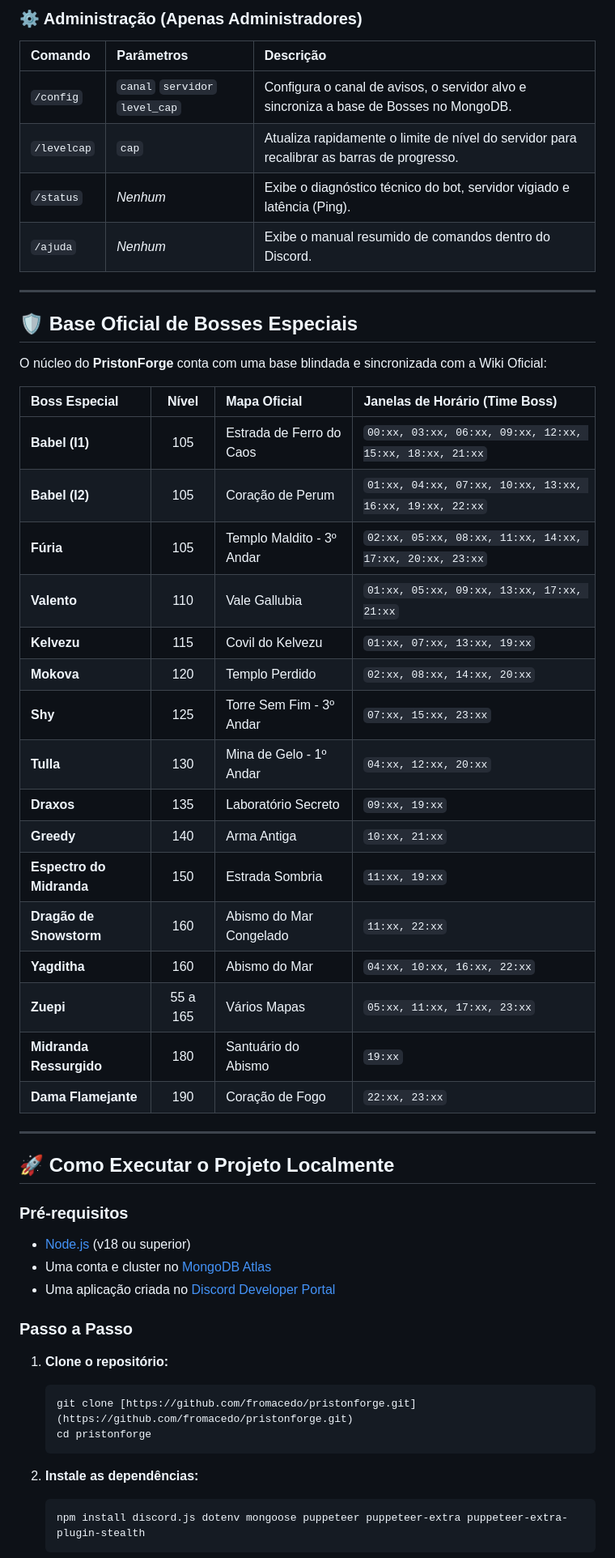
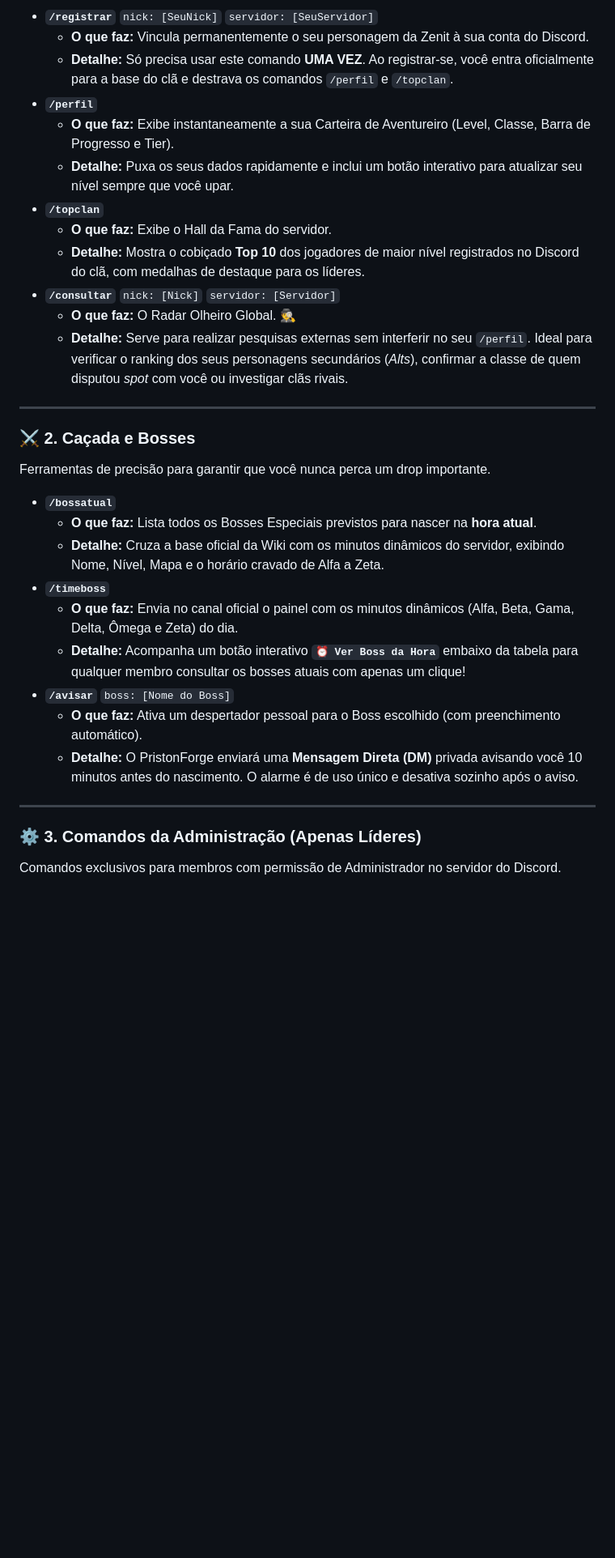
Before and after one commit to fromacedo/pristonforge, a Markdown page: README.md, the part around one of its changes. Shown at 81% size. GitHub-like rendering; blank space fills up the shorter version.

````diff
--- a/README.md
+++ b/README.md
@@ -57,56 +49,34 @@ Projetado com foco em **alta disponibilidade e segurança (Anti-Ban)**, o bot ut
 
-### ⚙️ Administração (Apenas Administradores)
-| Comando | Parâmetros | Descrição |
-| :--- | :--- | :--- |
-| `/config` | `canal` `servidor` `level_cap` | Configura o canal de avisos, o servidor alvo e sincroniza a base de Bosses no MongoDB. |
-| `/levelcap` | `cap` | Atualiza rapidamente o limite de nível do servidor para recalibrar as barras de progresso. |
-| `/status` | *Nenhum* | Exibe o diagnóstico técnico do bot, servidor vigiado e latência (Ping). |
-| `/ajuda` | *Nenhum* | Exibe o manual resumido de comandos dentro do Discord. |
+* **`/registrar`** `nick: [SeuNick]` `servidor: [SeuServidor]`
+  * **O que faz:** Vincula permanentemente o seu personagem da Zenit à sua conta do Discord.
+  * **Detalhe:** Só precisa usar este comando **UMA VEZ**. Ao registrar-se, você entra oficialmente para a base do clã e destrava os comandos `/perfil` e `/topclan`.
+* **`/perfil`**
+  * **O que faz:** Exibe instantaneamente a sua Carteira de Aventureiro (Level, Classe, Barra de Progresso e Tier).
+  * **Detalhe:** Puxa os seus dados rapidamente e inclui um botão interativo para atualizar seu nível sempre que você upar.
+* **`/topclan`**
+  * **O que faz:** Exibe o Hall da Fama do servidor.
+  * **Detalhe:** Mostra o cobiçado **Top 10** dos jogadores de maior nível registrados no Discord do clã, com medalhas de destaque para os líderes.
+* **`/consultar`** `nick: [Nick]` `servidor: [Servidor]`
+  * **O que faz:** O Radar Olheiro Global. 🕵️
+  * **Detalhe:** Serve para realizar pesquisas externas sem interferir no seu `/perfil`. Ideal para verificar o ranking dos seus personagens secundários (*Alts*), confirmar a classe de quem disputou *spot* com você ou investigar clãs rivais.
 
 ---
 
-## 🛡️ Base Oficial de Bosses Especiais
+### ⚔️ 2. Caçada e Bosses
+Ferramentas de precisão para garantir que você nunca perca um drop importante.
 
-O núcleo do **PristonForge** conta com uma base blindada e sincronizada com a Wiki Oficial:
-
-| Boss Especial | Nível | Mapa Oficial | Janelas de Horário (Time Boss) |
-| :--- | :---: | :--- | :--- |
-| **Babel (I1)** | 105 | Estrada de Ferro do Caos | `00:xx, 03:xx, 06:xx, 09:xx, 12:xx, 15:xx, 18:xx, 21:xx` |
-| **Babel (I2)** | 105 | Coração de Perum | `01:xx, 04:xx, 07:xx, 10:xx, 13:xx, 16:xx, 19:xx, 22:xx` |
-| **Fúria** | 105 | Templo Maldito - 3º Andar | `02:xx, 05:xx, 08:xx, 11:xx, 14:xx, 17:xx, 20:xx, 23:xx` |
-| **Valento** | 110 | Vale Gallubia | `01:xx, 05:xx, 09:xx, 13:xx, 17:xx, 21:xx` |
-| **Kelvezu** | 115 | Covil do Kelvezu | `01:xx, 07:xx, 13:xx, 19:xx` |
-| **Mokova** | 120 | Templo Perdido | `02:xx, 08:xx, 14:xx, 20:xx` |
-| **Shy** | 125 | Torre Sem Fim - 3º Andar | `07:xx, 15:xx, 23:xx` |
-| **Tulla** | 130 | Mina de Gelo - 1º Andar | `04:xx, 12:xx, 20:xx` |
-| **Draxos** | 135 | Laboratório Secreto | `09:xx, 19:xx` |
-| **Greedy** | 140 | Arma Antiga | `10:xx, 21:xx` |
-| **Espectro do Midranda** | 150 | Estrada Sombria | `11:xx, 19:xx` |
-| **Dragão de Snowstorm** | 160 | Abismo do Mar Congelado | `11:xx, 22:xx` |
-| **Yagditha** | 160 | Abismo do Mar | `04:xx, 10:xx, 16:xx, 22:xx` |
-| **Zuepi** | 55 a 165 | Vários Mapas | `05:xx, 11:xx, 17:xx, 23:xx` |
-| **Midranda Ressurgido** | 180 | Santuário do Abismo | `19:xx` |
-| **Dama Flamejante** | 190 | Coração de Fogo | `22:xx, 23:xx` |
+* **`/bossatual`**
+  * **O que faz:** Lista todos os Bosses Especiais previstos para nascer na **hora atual**.
+  * **Detalhe:** Cruza a base oficial da Wiki com os minutos dinâmicos do servidor, exibindo Nome, Nível, Mapa e o horário cravado de Alfa a Zeta.
+* **`/timeboss`**
+  * **O que faz:** Envia no canal oficial o painel com os minutos dinâmicos (Alfa, Beta, Gama, Delta, Ômega e Zeta) do dia.
+  * **Detalhe:** Acompanha um botão interativo **`⏰ Ver Boss da Hora`** embaixo da tabela para qualquer membro consultar os bosses atuais com apenas um clique!
+* **`/avisar`** `boss: [Nome do Boss]`
+  * **O que faz:** Ativa um despertador pessoal para o Boss escolhido (com preenchimento automático).
+  * **Detalhe:** O PristonForge enviará uma **Mensagem Direta (DM)** privada avisando você 10 minutos antes do nascimento. O alarme é de uso único e desativa sozinho após o aviso.
 
 ---
 
-## 🚀 Como Executar o Projeto Localmente
+### ⚙️ 3. Comandos da Administração (Apenas Líderes)
+Comandos exclusivos para membros com permissão de Administrador no servidor do Discord.
 
-### Pré-requisitos
-* [Node.js](https://nodejs.org/) (v18 ou superior)
-* Uma conta e cluster no [MongoDB Atlas](https://www.mongodb.com/cloud/atlas)
-* Uma aplicação criada no [Discord Developer Portal](https://discord.com/developers/applications)
-
-### Passo a Passo
-
-1. **Clone o repositório:**
-   ```bash
-   git clone [https://github.com/fromacedo/pristonforge.git](https://github.com/fromacedo/pristonforge.git)
-   cd pristonforge
-   ```
-
-2. **Instale as dependências:**
-   ```bash
-   npm install discord.js dotenv mongoose puppeteer puppeteer-extra puppeteer-extra-plugin-stealth
-   ```
-
````
Also changed, not shown: other parts of README.md (+69 -67 lines).
